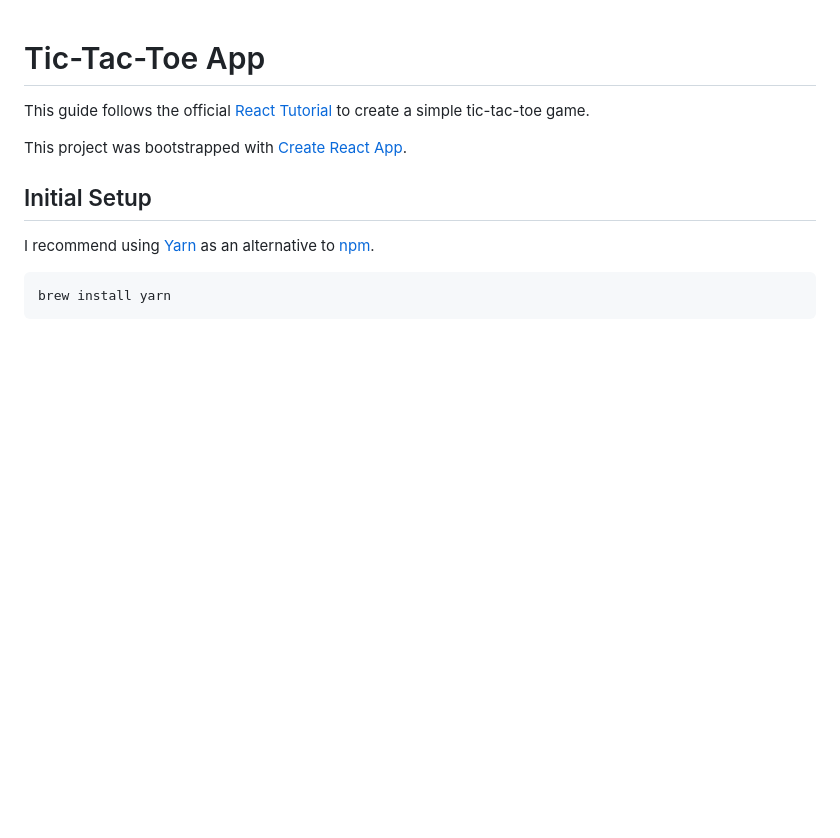
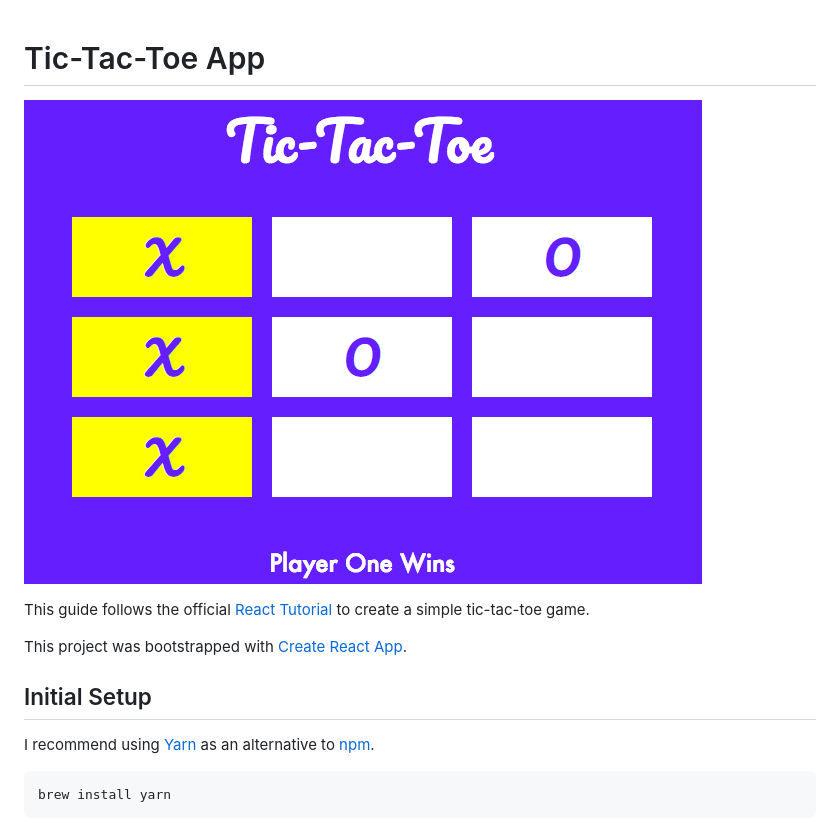
Before and after one commit to dylantyates/tic-tac-toe-app, a Markdown page: README.md, the part around the change. GitHub-like rendering; pictures changed too: preview.png (added); blank space fills up the shorter version.

Commit message:
Add preview to README

```diff
--- a/README.md
+++ b/README.md
@@ -1,4 +1,6 @@
 # Tic-Tac-Toe App
+
+![Tic-Tac-Toe Preview](https://github.com/dylantyates/tic-tac-toe-app/blob/master/preview.png)
 
 This guide follows the official [React Tutorial](https://reactjs.org/tutorial/tutorial.html) to create a simple tic-tac-toe game.
 
```
